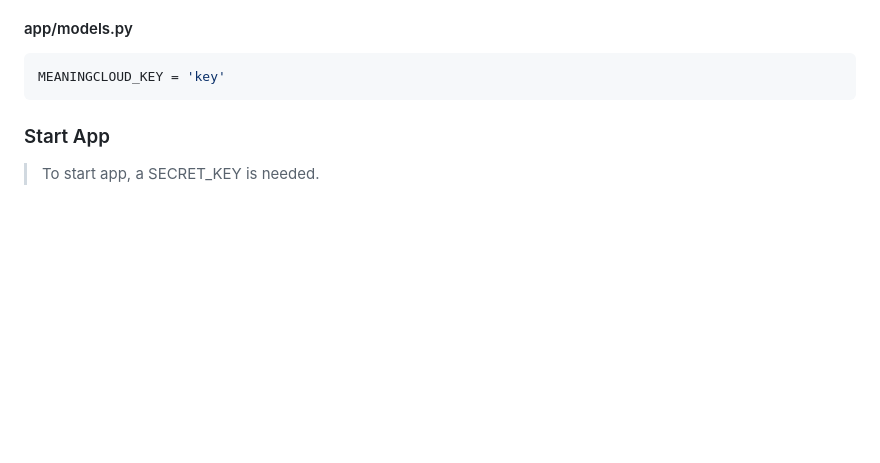
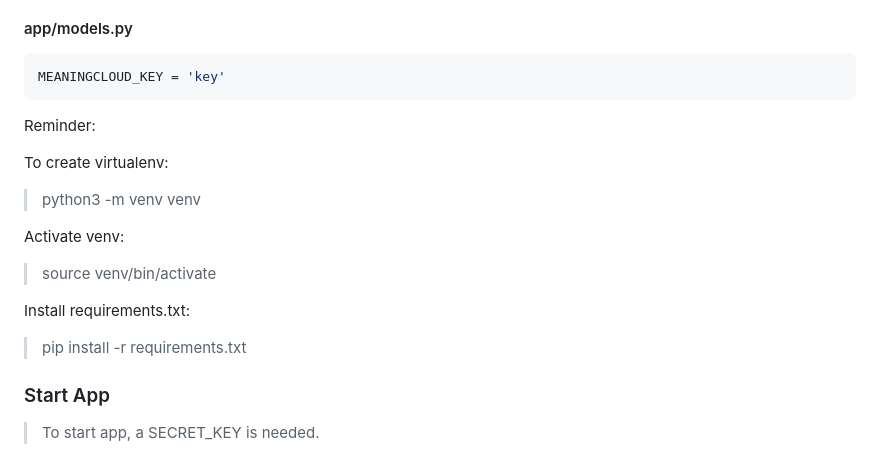
Before and after one commit to fmangura/Appose, a Markdown page: README.md, the part around the change. Drawn GitHub-style; blank space fills up the shorter version.

````diff
--- a/README.md
+++ b/README.md
@@ -22,6 +22,21 @@ MEANINGCLOUD API KEY is needed for main function. A key is provided but calls ar
 ```python
 MEANINGCLOUD_KEY = 'key'
 ```
+
+Reminder:
+
+To create virtualenv:
+
+>python3 -m venv venv
+
+Activate venv:
+
+>source venv/bin/activate
+
+Install requirements.txt:
+
+>pip install -r requirements.txt
+
 ### Start App
 > To start app, a SECRET_KEY is needed.
 #### Command line
````
